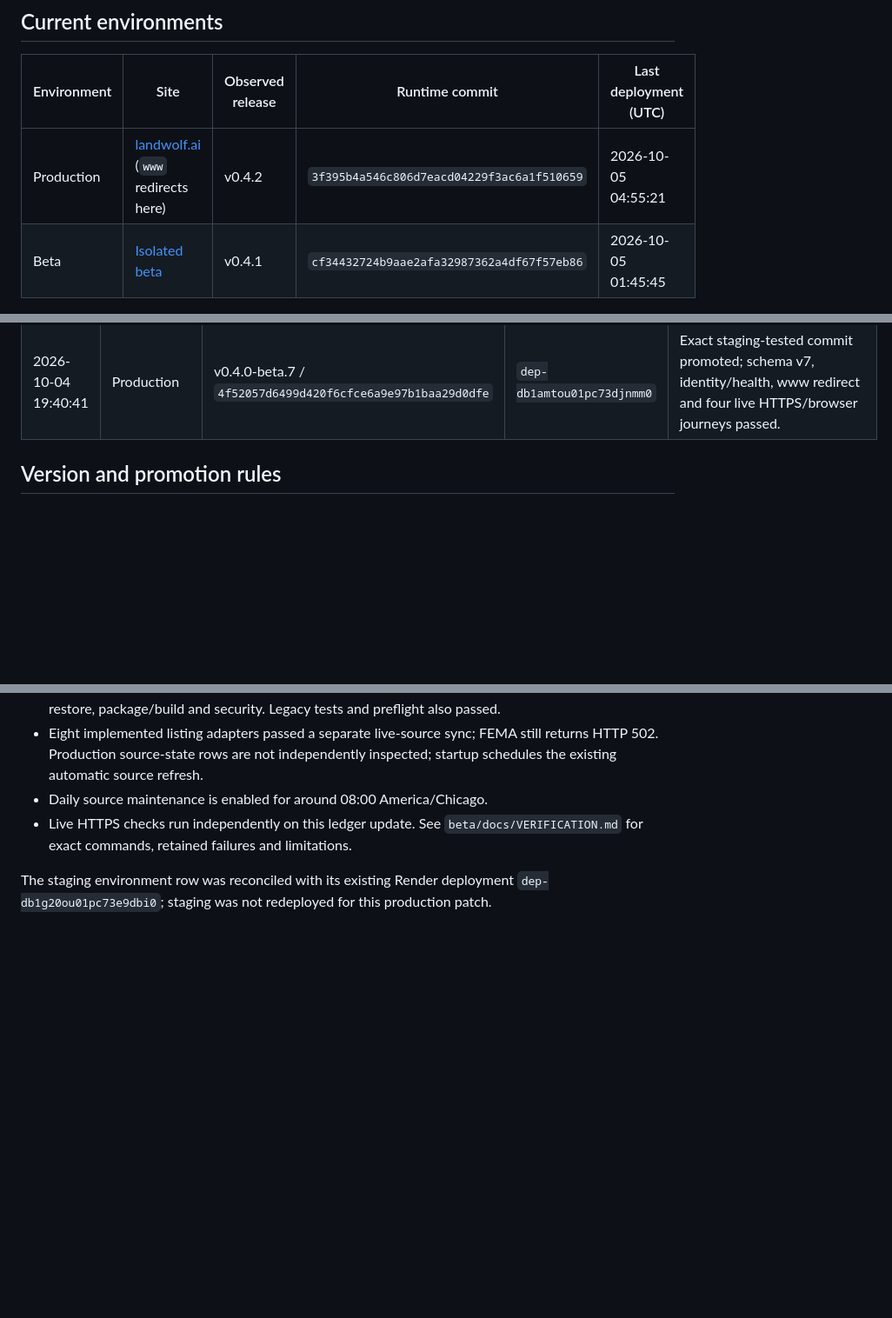
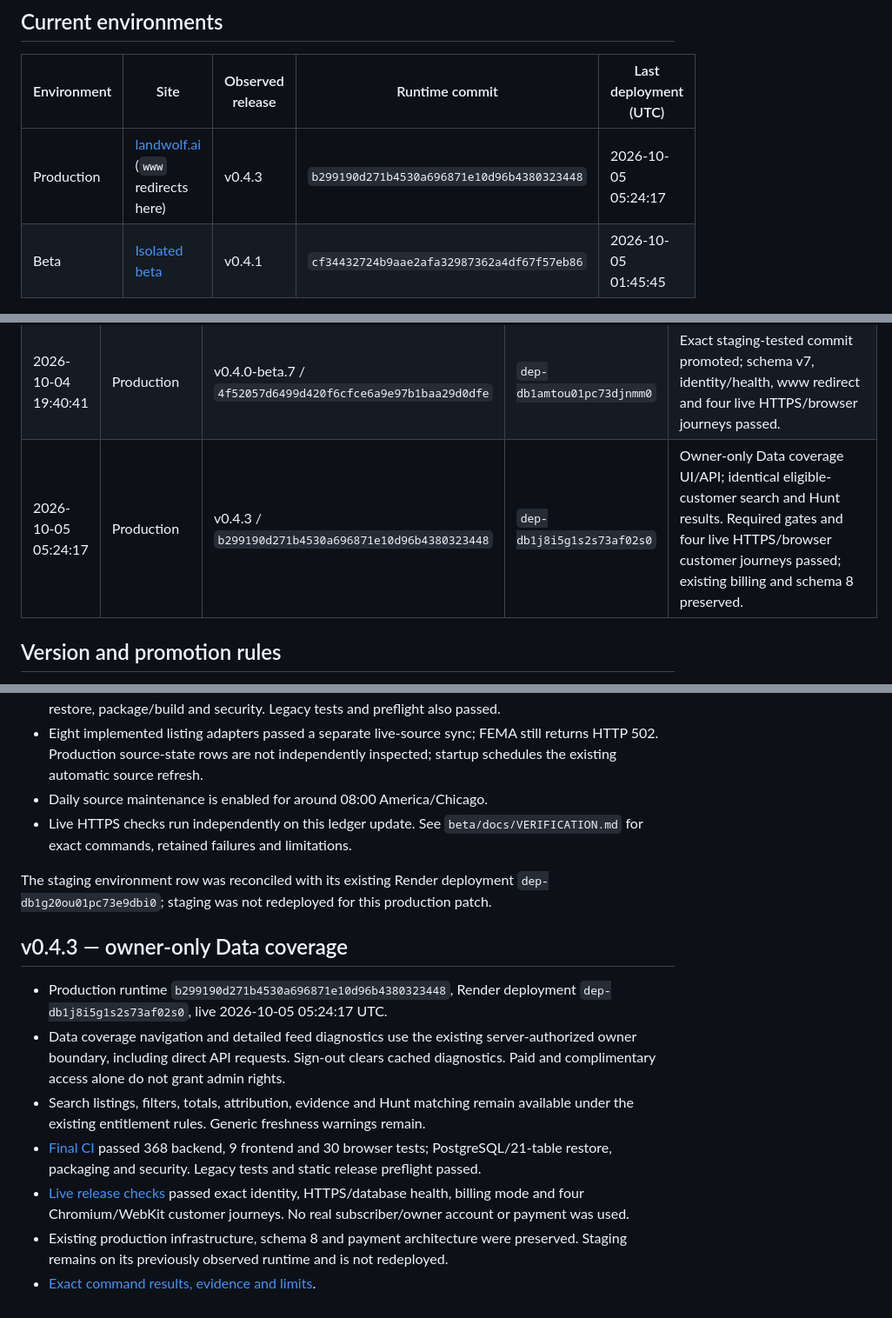
Before and after one commit to lupu-spec/Landwolf, a Markdown page: RELEASES.md, 3 parts joined by grey strips. Shown at 87% size. Drawn GitHub-style; blank space fills up the shorter version.

Commit message:
Record observed v0.4.3 owner-only coverage deployment and verification

```diff
--- a/RELEASES.md
+++ b/RELEASES.md
@@ -7,7 +7,7 @@ Check each site's `/api/version` for the running version and immutable commit.
 
 | Environment | Site | Observed release | Runtime commit | Last deployment (UTC) |
 | --- | --- | --- | --- | --- |
-| Production | [landwolf.ai](https://landwolf.ai/) (`www` redirects here) | v0.4.2 | `3f395b4a546c806d7eacd04229f3ac6a1f510659` | 2026-10-05 04:55:21 |
+| Production | [landwolf.ai](https://landwolf.ai/) (`www` redirects here) | v0.4.3 | `b299190d271b4530a696871e10d96b4380323448` | 2026-10-05 05:24:17 |
 | Beta | [Isolated beta](https://landwolf-premium-staging.onrender.com/) | v0.4.1 | `cf34432724b9aae2afa32987362a4df67f57eb86` | 2026-10-05 01:45:45 |
 
 ## v0.4.0-beta.3 — Hunt result cards, live in isolated beta
@@ -121,6 +121,7 @@ Append deployments below only after Render reports them live and HTTPS checks su
 | 2026-09-29 01:35:10 | Beta | v0.4.0-beta.5 / `af6fbcd8beec4e56e75c527ca27a7d3cf61fb82e` | `dep-dathb62d0e5s73c3uq90` | Durable Hunt saves independent of matching, verified saved-ID feedback and separate match retries. Full beta gates passed; deployed API and Chromium/WebKit create/edit/reload tests passed with exact IDs retained. |
 | 2026-10-04 19:37:40 | Beta | v0.4.0-beta.7 / `4f52057d6499d420f6cfce6a9e97b1baa29d0dfe` | `dep-db1alfh42hec73epuo7g` | Investor feedback pilot, additive schema v7, required gates and four live HTTPS/browser journeys passed. |
 | 2026-10-04 19:40:41 | Production | v0.4.0-beta.7 / `4f52057d6499d420f6cfce6a9e97b1baa29d0dfe` | `dep-db1amtou01pc73djnmm0` | Exact staging-tested commit promoted; schema v7, identity/health, www redirect and four live HTTPS/browser journeys passed. |
+| 2026-10-05 05:24:17 | Production | v0.4.3 / `b299190d271b4530a696871e10d96b4380323448` | `dep-db1j8i5g1s2s73af02s0` | Owner-only Data coverage UI/API; identical eligible-customer search and Hunt results. Required gates and four live HTTPS/browser customer journeys passed; existing billing and schema 8 preserved. |
 
 ## Version and promotion rules
 
@@ -209,3 +210,22 @@ Append deployments below only after Render reports them live and HTTPS checks su
 
 The staging environment row was reconciled with its existing Render deployment
 `dep-db1g20ou01pc73e9dbi0`; staging was not redeployed for this production patch.
+
+## v0.4.3 — owner-only Data coverage
+
+- Production runtime `b299190d271b4530a696871e10d96b4380323448`,
+  Render deployment `dep-db1j8i5g1s2s73af02s0`, live 2026-10-05 05:24:17 UTC.
+- Data coverage navigation and detailed feed diagnostics use the existing
+  server-authorized owner boundary, including direct API requests. Sign-out clears
+  cached diagnostics. Paid and complimentary access alone do not grant admin rights.
+- Search listings, filters, totals, attribution, evidence and Hunt matching remain
+  available under the existing entitlement rules. Generic freshness warnings remain.
+- [Final CI](https://github.com/lupu-spec/Landwolf/actions/runs/37267053716) passed
+  368 backend, 9 frontend and 30 browser tests; PostgreSQL/21-table restore,
+  packaging and security. Legacy tests and static release preflight passed.
+- [Live release checks](https://github.com/lupu-spec/Landwolf/actions/runs/37267554161)
+  passed exact identity, HTTPS/database health, billing mode and four Chromium/WebKit
+  customer journeys. No real subscriber/owner account or payment was used.
+- Existing production infrastructure, schema 8 and payment architecture were
+  preserved. Staging remains on its previously observed runtime and is not redeployed.
+- [Exact command results, evidence and limits](beta/docs/OWNER_COVERAGE_RELEASE.md).
```
Also changed, not shown: beta/docs/OWNER_COVERAGE_RELEASE.md (added, +96 -0 lines), beta/docs/VERIFICATION.md (+14 -0 lines).
